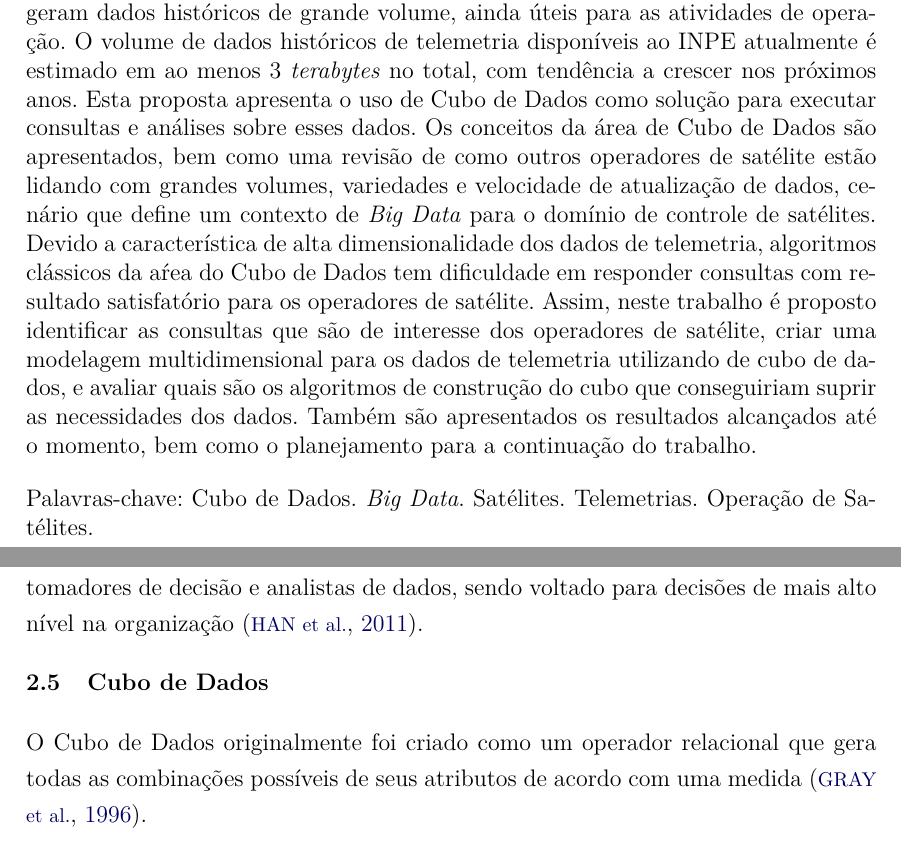
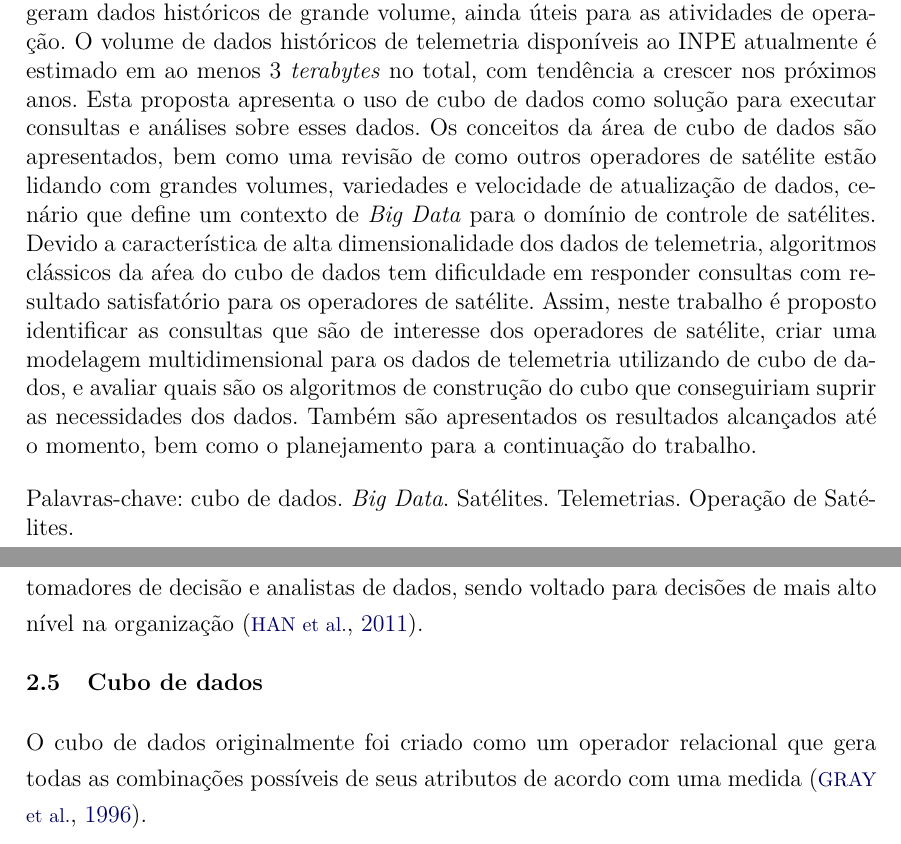
Before and after one commit to Yuri-M-Dias/ExameQualificacaoYuri, a LaTeX document (publicacao.tex, which reads chapters/02-fundamentacao.tex, docs/resumo.tex): two parts of pages 7 and 27 of 65, joined at a grey line, cut so that both start at the same text. Compiled offline with pdfLaTeX; a LaTeX package or settings file that is missing is left out.

Commit message:
Fixing remaining 'Data Cube' with mixed case instances

```diff
--- a/chapters/02-fundamentacao.tex
+++ b/chapters/02-fundamentacao.tex
@@ -92,9 +92,9 @@ Não há utilização de repositórios relacionais para armazenar dados multidim
 Isso cobre a grande maioria das operações do dia a dia, como controle de estoque, operações bancárias, etc, servindo a diversos usuários de uma organização.
 Já o OLAP é utilizado por tomadores de decisão e analistas de dados, sendo voltado para decisões de mais alto nível na organização~\cite{hanDataMiningConcepts2011}.
 
-\section{Cubo de Dados}\label{ch:fun:cube}
+\section{Cubo de dados}\label{ch:fun:cube}
 
-O Cubo de Dados originalmente foi criado como um operador relacional que gera todas as combinações possíveis de seus atributos de acordo com uma medida~\cite{grayDataCubeRelational1996}.
+O cubo de dados originalmente foi criado como um operador relacional que gera todas as combinações possíveis de seus atributos de acordo com uma medida~\cite{grayDataCubeRelational1996}.
 
 A estrutura do cubo de dados permite que os dados sejam modelados e visualizados em múltiplas dimensões, e ele é caracterizado por dimensões e medidas.
 Uma medida é um atributo cujos valores são calculados pelo relacionamento entre as dimensões, sendo que esse é calculado utilizando funções de agragação como soma, quantidade, média, moda, mediana, etc.
--- a/docs/resumo.tex
+++ b/docs/resumo.tex
@@ -8,14 +8,14 @@
 Satélites são monitorados pelas equipes de solo via pacotes de telemetria, que informam o estado atual dos equipamentos e permitem avaliar a capacidade do satélite de continuar a sua missão.
 Esses pacotes de telemetria constituem um corpo de dados de tamanho e alta complexidade, sendo que satélites que operados por vários anos geram dados históricos de grande volume, ainda úteis para as atividades de operação.
 O volume de dados históricos de telemetria disponíveis ao INPE atualmente é estimado em ao menos 3 \textit{terabytes} no total, com tendência a crescer nos próximos anos.
-Esta proposta apresenta o uso de Cubo de Dados como solução para executar consultas e análises sobre esses dados.
-Os conceitos da área de Cubo de Dados são apresentados, bem como uma revisão de como outros operadores de satélite estão lidando com grandes volumes, variedades e velocidade de atualização de dados, cenário que define um contexto de \textit{Big Data} para o domínio de controle de satélites.
-Devido a característica de alta dimensionalidade dos dados de telemetria, algoritmos clássicos da aŕea do Cubo de Dados tem dificuldade em responder consultas com resultado satisfatório para os operadores de satélite.
+Esta proposta apresenta o uso de cubo de dados como solução para executar consultas e análises sobre esses dados.
+Os conceitos da área de cubo de dados são apresentados, bem como uma revisão de como outros operadores de satélite estão lidando com grandes volumes, variedades e velocidade de atualização de dados, cenário que define um contexto de \textit{Big Data} para o domínio de controle de satélites.
+Devido a característica de alta dimensionalidade dos dados de telemetria, algoritmos clássicos da aŕea do cubo de dados tem dificuldade em responder consultas com resultado satisfatório para os operadores de satélite.
 Assim, neste trabalho é proposto identificar as consultas que são de interesse dos operadores de satélite, criar uma modelagem multidimensional para os dados de telemetria utilizando de cubo de dados, e avaliar quais são os algoritmos de construção do cubo que conseguiriam suprir as necessidades dos dados.
 Também são apresentados os resultados alcançados até o momento, bem como o planejamento para a continuação do trabalho.
 
 \palavraschave{%
-	\palavrachave{Cubo de Dados}%
+	\palavrachave{cubo de dados}%
 	\palavrachave{\textit{Big Data}}%
 	\palavrachave{Satélites}%
 	\palavrachave{Telemetrias}%
```
Also changed, not shown: chapters/03-correlatos.tex (+3 -3 lines), publicacao.pdf, chapters/02-fundamentacao.tex (4 more changed lines).
